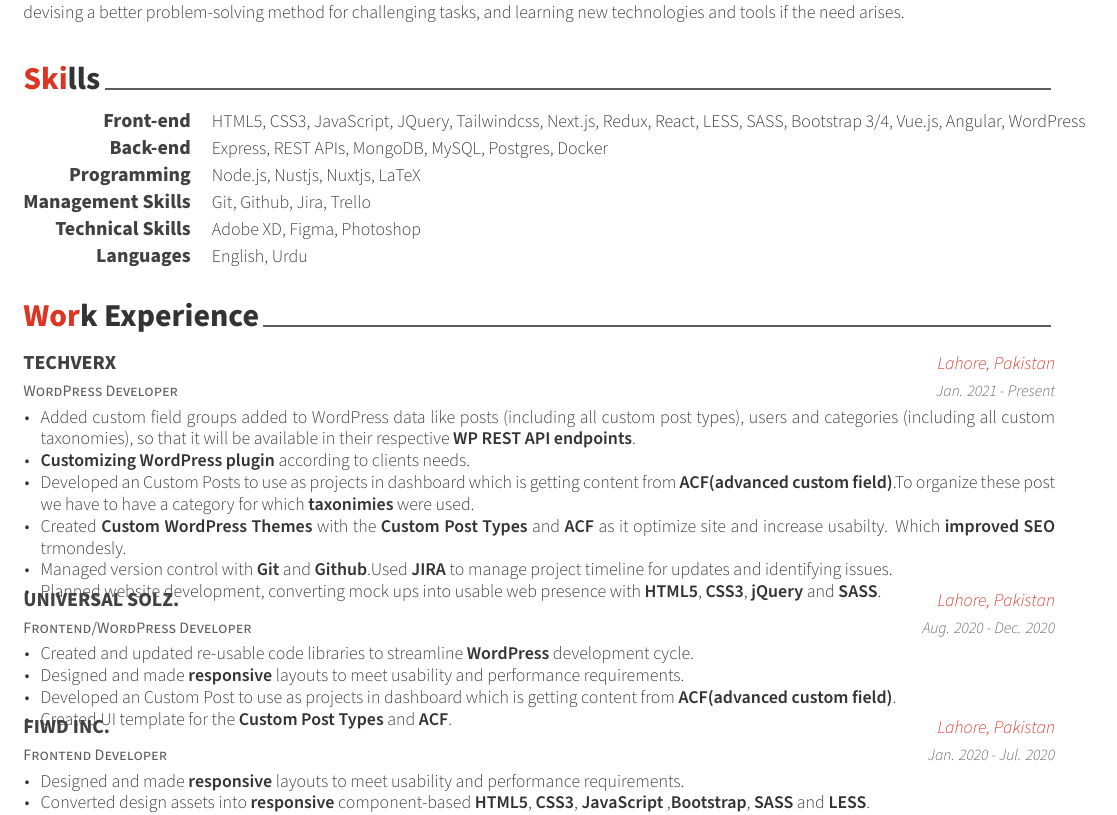
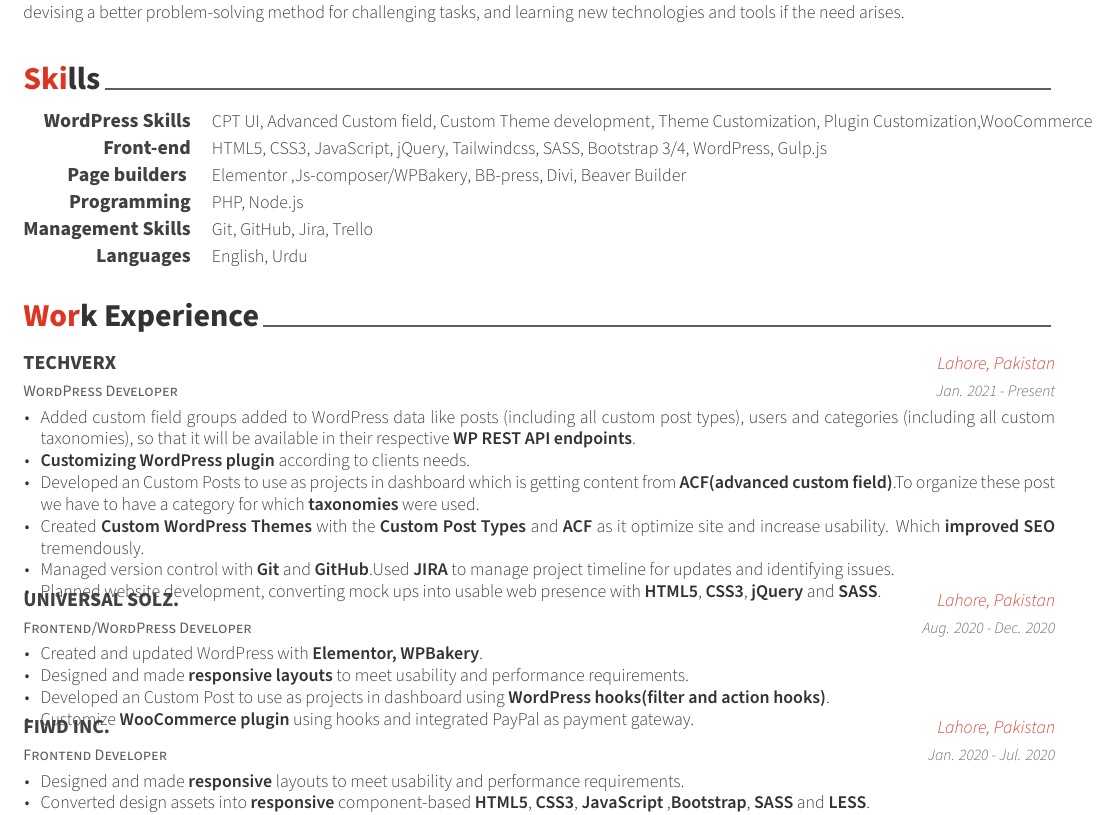
Before and after one commit to Mohammad-Afaque/WordPressMyCV, a LaTeX CV (examples/resume.tex, which reads examples/resume/experience.tex, examples/resume/skills.tex): part of page 1 of 2, cut so that both start at the same text. Compiled offline with XeLaTeX.

Commit message:
new changes

```diff
--- a/examples/resume/experience.tex
+++ b/examples/resume/experience.tex
@@ -19,9 +19,9 @@
       \begin{cvitems} % Description(s) of tasks/responsibilities
         \item {Added custom field groups added to WordPress data like posts (including all custom post types), users and categories (including all custom taxonomies), so that it will be available in their respective \textbf{WP REST API endpoints}.}
         \item {\textbf{Customizing WordPress plugin} according to clients needs.}
-        \item {Developed an Custom Posts to use as projects in dashboard which is getting content from \textbf{ACF(advanced custom field)}.To organize these post we have to have a category for which \textbf{taxonimies} were used.}
-        \item {Created \textbf{Custom WordPress Themes} with the \textbf{Custom Post Types} and \textbf{ACF} as it optimize site and increase usabilty. Which \textbf{improved SEO} trmondesly.}
-        \item {Managed version control with \textbf{Git} and \textbf{Github}.Used \textbf{JIRA} to manage project timeline for updates and identifying issues.}
+        \item {Developed an Custom Posts to use as projects in dashboard which is getting content from \textbf{ACF(advanced custom field)}.To organize these post we have to have a category for which \textbf{taxonomies} were used.}
+        \item {Created \textbf{Custom WordPress Themes} with the \textbf{Custom Post Types} and \textbf{ACF} as it optimize site and increase usability. Which \textbf{improved SEO} tremendously.}
+        \item {Managed version control with \textbf{Git} and \textbf{GitHub}.Used \textbf{JIRA} to manage project timeline for updates and identifying issues.}
         \item {Planned website development, converting mock ups into usable web presence with \textbf{HTML5}, \textbf{CSS3}, \textbf{jQuery} and \textbf{SASS}.}
       \end{cvitems}
     }
@@ -34,10 +34,10 @@
     {Aug. 2020 - Dec. 2020} % Date(s)
     {
       \begin{cvitems} % Description(s) of tasks/responsibilities
-        \item {Created and updated re-usable code libraries to streamline \textbf{WordPress} development cycle.}
-        \item {Designed and made \textbf{responsive} layouts to meet usability and performance requirements.}
-        \item {Developed an Custom Post to use as projects in dashboard which is getting content from \textbf{ACF(advanced custom field)}.}
-        \item {Created UI template for the \textbf{Custom Post Types} and \textbf{ACF}.}
+        \item {Created and updated WordPress with \textbf{Elementor, WPBakery}.}
+        \item {Designed and made \textbf{responsive layouts} to meet usability and performance requirements.}
+        \item {Developed an Custom Post to use as projects in dashboard using \textbf{WordPress hooks(filter and action hooks)}.}
+        \item {Customize \textbf{WooCommerce plugin} using hooks and integrated PayPal as payment gateway.}
       \end{cvitems}
     }
 
--- a/examples/resume/skills.tex
+++ b/examples/resume/skills.tex
@@ -8,31 +8,30 @@
 %	CONTENT
 %-------------------------------------------------------------------------------
 \begin{cvskills}
+%---------------------------------------------------------
+  \cvskill
+    {WordPress Skills} % Category
+    {CPT UI, Advanced Custom field, Custom Theme development, Theme Customization, Plugin Customization,WooCommerce}  % Skills
 
 %---------------------------------------------------------
   \cvskill
     {Front-end} % Category
-    {HTML5, CSS3, JavaScript, JQuery, Tailwindcss, Next.js, Redux, React, LESS, SASS, Bootstrap 3/4, Vue.js, Angular, WordPress} % Skills
+    {HTML5, CSS3, JavaScript, jQuery, Tailwindcss, SASS, Bootstrap 3/4, WordPress, Gulp.js} % Skills
 
 %---------------------------------------------------------
   \cvskill
-    {Back-end} % Category
-    {Express, REST APIs, MongoDB, MySQL, Postgres, Docker } % Skills
+    {Page builders } % Category
+    {Elementor ,Js-composer/WPBakery, BB-press, Divi, Beaver Builder  } % Skills
 
 %---------------------------------------------------------
   \cvskill
     {Programming} % Category
-    {Node.js, Nustjs, Nuxtjs, LaTeX} % Skills
+    {PHP, Node.js} % Skills
 
 %---------------------------------------------------------
   \cvskill
     {Management Skills} % Category
-    {Git, Github, Jira, Trello} % Skills
-
-%---------------------------------------------------------
-  \cvskill
-    {Technical Skills} % Category
-    {Adobe XD, Figma, Photoshop} % Skills
+    {Git, GitHub, Jira, Trello} % Skills
 
 %---------------------------------------------------------
   \cvskill
```
